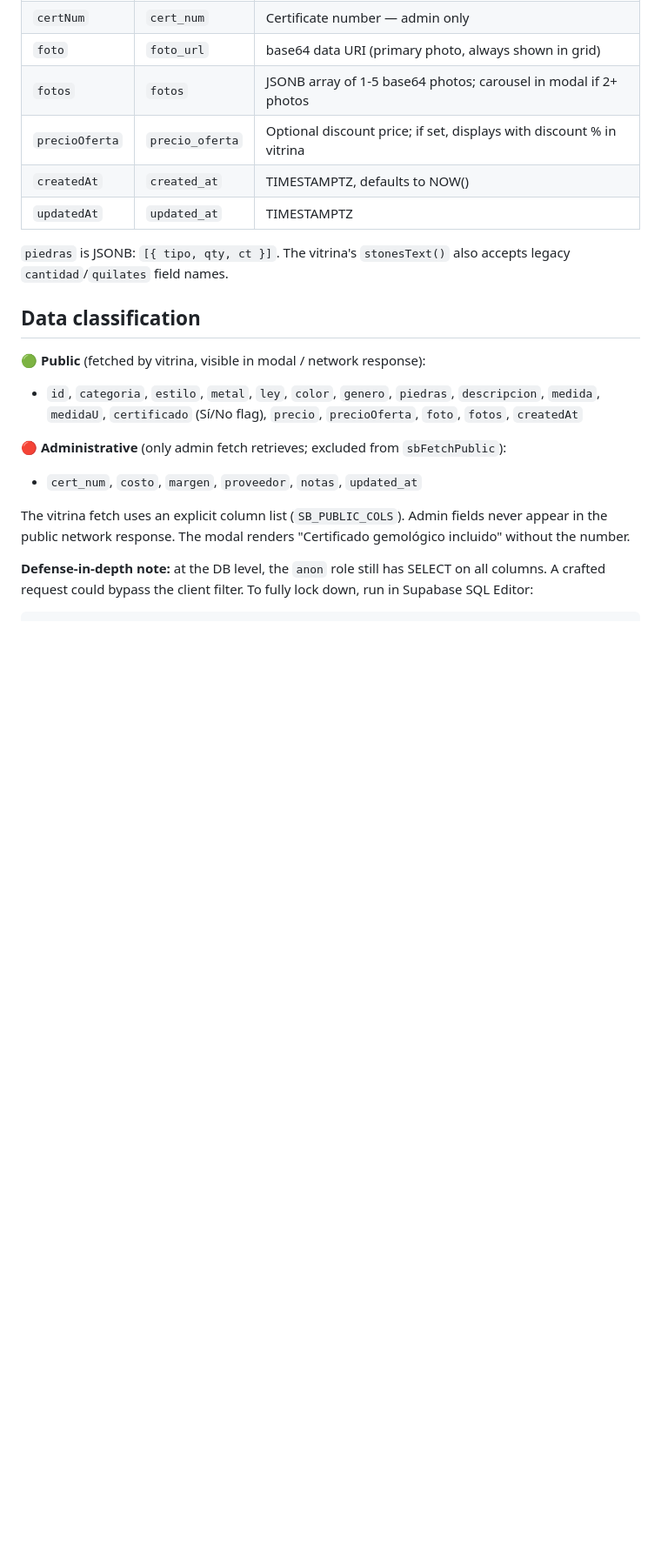
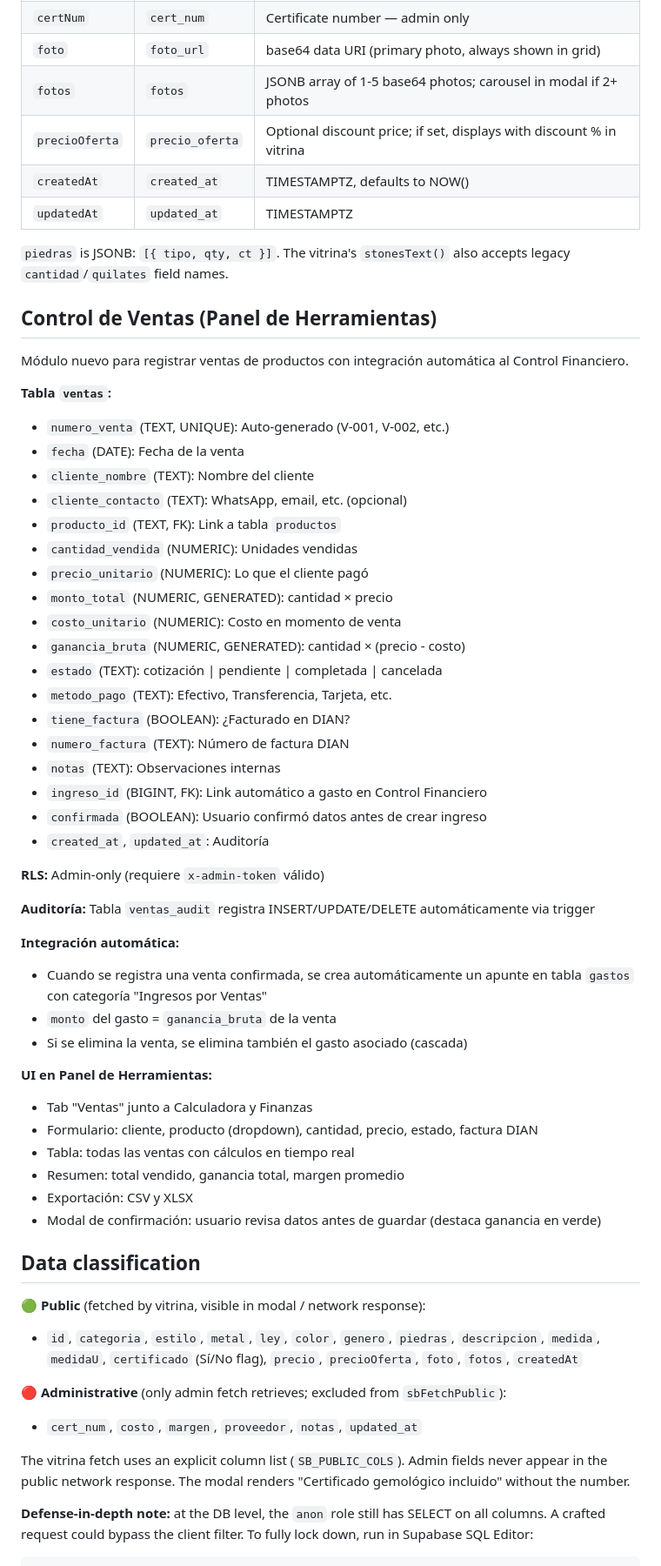
Before and after one commit to verde-andino-jewerly/Jewerly, a Markdown page: CLAUDE.md, the part around the change. Shown at 87% size. Rendered like a GitHub page; blank space fills up the shorter version.

Commit message:
Agregar módulo Control de Ventas con integración automática a gastos
- Nueva tabla ventas con auditoría automática
- Integración: cada venta crea automáticamente un ingreso en Control Financiero
- Modal de confirmación con datos y ganancia destacada
- Filtrado, exportación CSV/XLSX y gestión completa de ventas
- Campos: cliente, producto, cantidad, precio, costo, ganancia, estado, factura DIAN
- RLS admin-only

Co-Authored-By: Claude Opus 4.6 <noreply@anthropic.com>

```diff
--- a/CLAUDE.md
+++ b/CLAUDE.md
@@ -122,6 +122,47 @@ JS field names use camelCase; DB columns use snake_case. Conversion via `sbToIte
 
 `piedras` is JSONB: `[{ tipo, qty, ct }]`. The vitrina's `stonesText()` also accepts legacy `cantidad`/`quilates` field names.
 
+## Control de Ventas (Panel de Herramientas)
+
+Módulo nuevo para registrar ventas de productos con integración automática al Control Financiero.
+
+**Tabla `ventas`:**
+- `numero_venta` (TEXT, UNIQUE): Auto-generado (V-001, V-002, etc.)
+- `fecha` (DATE): Fecha de la venta
+- `cliente_nombre` (TEXT): Nombre del cliente
+- `cliente_contacto` (TEXT): WhatsApp, email, etc. (opcional)
+- `producto_id` (TEXT, FK): Link a tabla `productos`
+- `cantidad_vendida` (NUMERIC): Unidades vendidas
+- `precio_unitario` (NUMERIC): Lo que el cliente pagó
+- `monto_total` (NUMERIC, GENERATED): cantidad × precio
+- `costo_unitario` (NUMERIC): Costo en momento de venta
+- `ganancia_bruta` (NUMERIC, GENERATED): cantidad × (precio - costo)
+- `estado` (TEXT): cotización | pendiente | completada | cancelada
+- `metodo_pago` (TEXT): Efectivo, Transferencia, Tarjeta, etc.
+- `tiene_factura` (BOOLEAN): ¿Facturado en DIAN?
+- `numero_factura` (TEXT): Número de factura DIAN
+- `notas` (TEXT): Observaciones internas
+- `ingreso_id` (BIGINT, FK): Link automático a gasto en Control Financiero
+- `confirmada` (BOOLEAN): Usuario confirmó datos antes de crear ingreso
+- `created_at`, `updated_at`: Auditoría
+
+**RLS:** Admin-only (requiere `x-admin-token` válido)
+
+**Auditoría:** Tabla `ventas_audit` registra INSERT/UPDATE/DELETE automáticamente via trigger
+
+**Integración automática:**
+- Cuando se registra una venta confirmada, se crea automáticamente un apunte en tabla `gastos` con categoría "Ingresos por Ventas"
+- `monto` del gasto = `ganancia_bruta` de la venta
+- Si se elimina la venta, se elimina también el gasto asociado (cascada)
+
+**UI en Panel de Herramientas:**
+- Tab "Ventas" junto a Calculadora y Finanzas
+- Formulario: cliente, producto (dropdown), cantidad, precio, estado, factura DIAN
+- Tabla: todas las ventas con cálculos en tiempo real
+- Resumen: total vendido, ganancia total, margen promedio
+- Exportación: CSV y XLSX
+- Modal de confirmación: usuario revisa datos antes de guardar (destaca ganancia en verde)
+
 ## Data classification
 
 **🟢 Public** (fetched by vitrina, visible in modal / network response):
```
